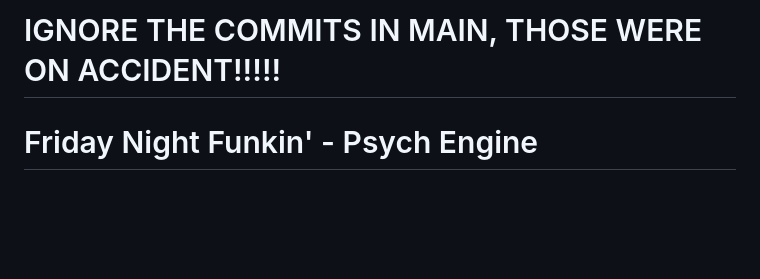
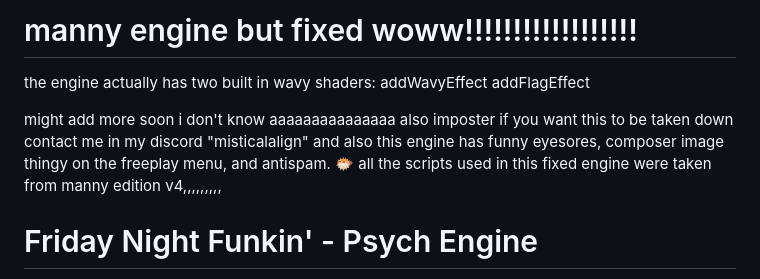
Before and after one commit to impostor5875/the-funny, a Markdown page: README.md, the part around the change. Drawn GitHub-style; blank space fills up the shorter version.

```diff
--- a/README.md
+++ b/README.md
@@ -1,4 +1,13 @@
-# IGNORE THE COMMITS IN MAIN, THOSE WERE ON ACCIDENT!!!!!
+# manny engine but fixed woww!!!!!!!!!!!!!!!!!!
+the engine actually has two built in wavy shaders:
+addWavyEffect
+addFlagEffect
+
+might add more soon i don't know aaaaaaaaaaaaaaa
+also imposter if you want this to be taken down contact me in my discord "misticalalign"
+and also this engine has funny eyesores, composer image thingy on the freeplay menu, and antispam. 🐡
+all the scripts used in this fixed engine were taken from manny edition v4,,,,,,,,,
+
 # Friday Night Funkin' - Psych Engine
 Engine originally used on [Mind Games Mod](https://gamebanana.com/mods/301107), intended to be a fix for the vanilla version's many issues while keeping the casual play aspect of it. Also aiming to be an easier alternative to newbie coders.
 
```
